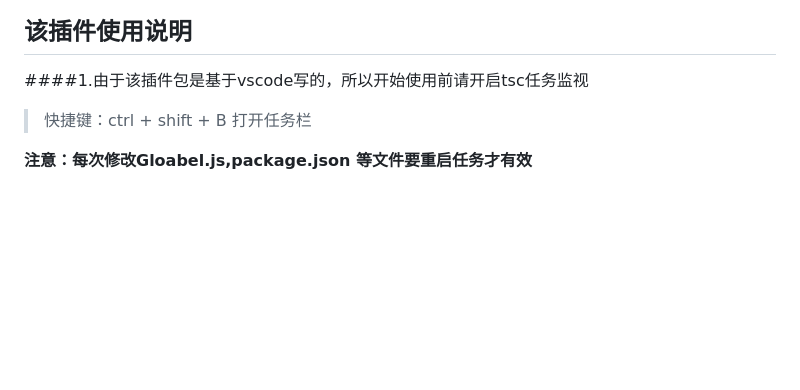
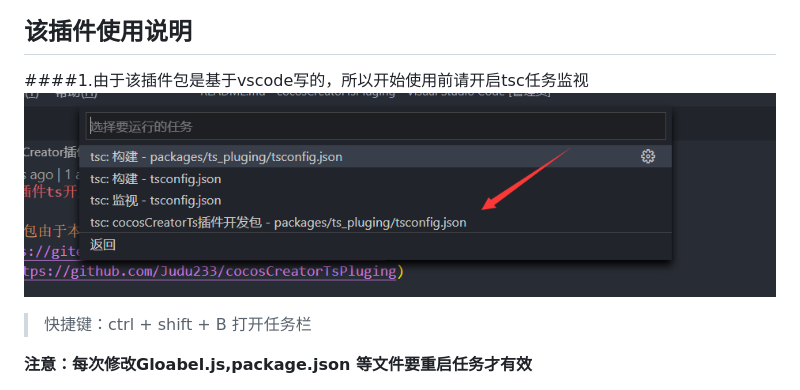
Before and after one commit to Judu233/cocosCreatorTsPluging, a Markdown page: README.md, the part around the change. Drawn GitHub-style; pictures changed too: 任务截图.png (added); blank space fills up the shorter version.

Commit message:
添加图片

```diff
--- a/README.md
+++ b/README.md
@@ -6,6 +6,7 @@
 
 ## 该插件使用说明
 ####1.由于该插件包是基于vscode写的，所以开始使用前请开启tsc任务监视
+![任务截图](任务截图.png)
 >快捷键：ctrl + shift + B 打开任务栏
 
 **注意：每次修改Gloabel.js,package.json 等文件要重启任务才有效**
```
